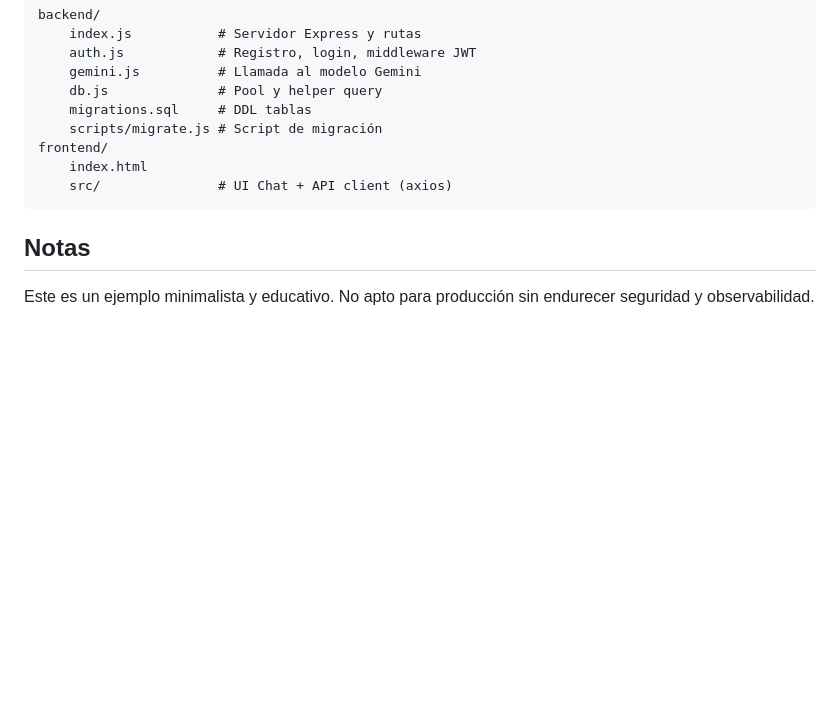
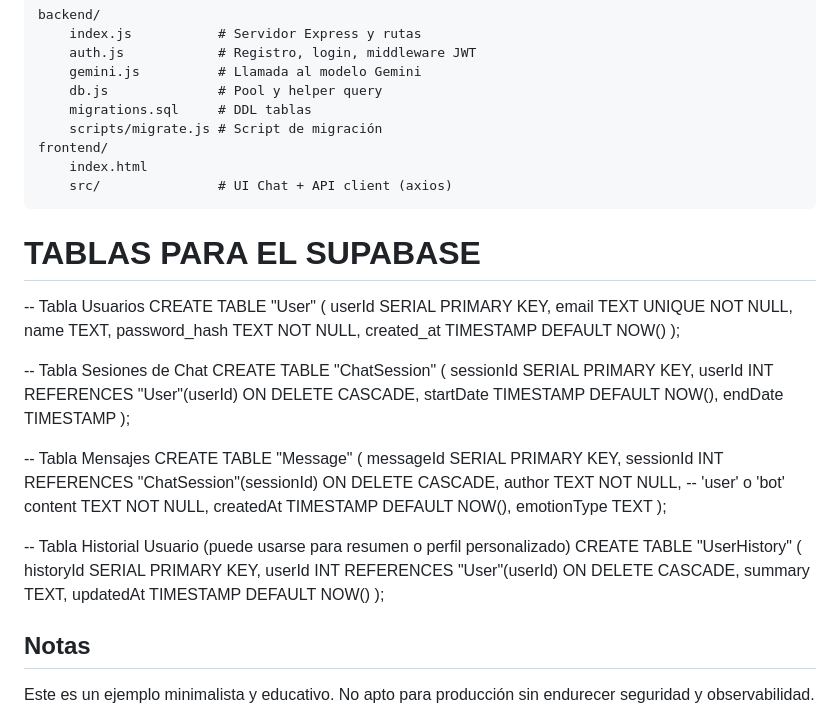
Before and after one commit to LuisaFer126/SKAI, a Markdown page: README.md, the part around the change. GitHub-like rendering; blank space fills up the shorter version.

````diff
--- a/README.md
+++ b/README.md
@@ -94,6 +94,17 @@ frontend/
 	src/               # UI Chat + API client (axios)
 ```
 
+# TABLAS PARA EL SUPABASE
+
+-- Tabla Usuarios CREATE TABLE "User" ( userId SERIAL PRIMARY KEY, email TEXT UNIQUE NOT NULL, name TEXT, password_hash TEXT NOT NULL, created_at TIMESTAMP DEFAULT NOW() );
+
+-- Tabla Sesiones de Chat CREATE TABLE "ChatSession" ( sessionId SERIAL PRIMARY KEY, userId INT REFERENCES "User"(userId) ON DELETE CASCADE, startDate TIMESTAMP DEFAULT NOW(), endDate TIMESTAMP );
+
+-- Tabla Mensajes CREATE TABLE "Message" ( messageId SERIAL PRIMARY KEY, sessionId INT REFERENCES "ChatSession"(sessionId) ON DELETE CASCADE, author TEXT NOT NULL, -- 'user' o 'bot' content TEXT NOT NULL, createdAt TIMESTAMP DEFAULT NOW(), emotionType TEXT );
+
+-- Tabla Historial Usuario (puede usarse para resumen o perfil personalizado) CREATE TABLE "UserHistory" ( historyId SERIAL PRIMARY KEY, userId INT REFERENCES "User"(userId) ON DELETE CASCADE, summary TEXT, updatedAt TIMESTAMP DEFAULT NOW() );
+
+
 ## Notas
 Este es un ejemplo minimalista y educativo. No apto para producción sin endurecer seguridad y observabilidad.
 
````
